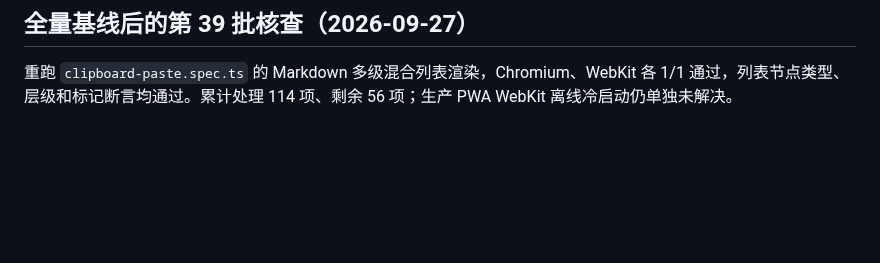
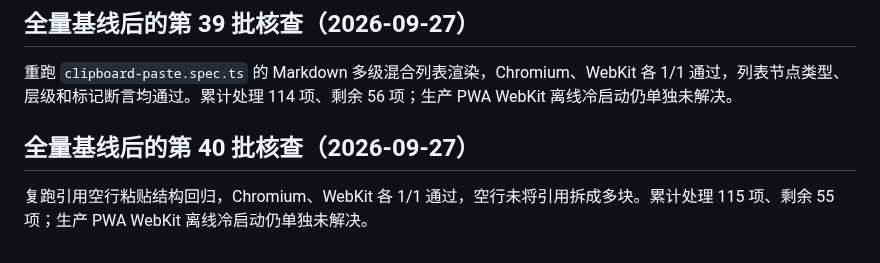
Before and after one commit to erocpil/nine-rings, a Markdown page: docs/e2e-repair-progress.md, the part around the change. Drawn GitHub-style; blank space fills up the shorter version.

Commit message:
docs: record quote paste structure check

```diff
--- a/docs/e2e-repair-progress.md
+++ b/docs/e2e-repair-progress.md
@@ -354,3 +354,7 @@ Python Markdown 转换脚本已验证默认 references 路径及仅包含文档
 ## 全量基线后的第 39 批核查（2026-09-27）
 
 重跑 `clipboard-paste.spec.ts` 的 Markdown 多级混合列表渲染，Chromium、WebKit 各 1/1 通过，列表节点类型、层级和标记断言均通过。累计处理 114 项、剩余 56 项；生产 PWA WebKit 离线冷启动仍单独未解决。
+
+## 全量基线后的第 40 批核查（2026-09-27）
+
+复跑引用空行粘贴结构回归，Chromium、WebKit 各 1/1 通过，空行未将引用拆成多块。累计处理 115 项、剩余 55 项；生产 PWA WebKit 离线冷启动仍单独未解决。
```
